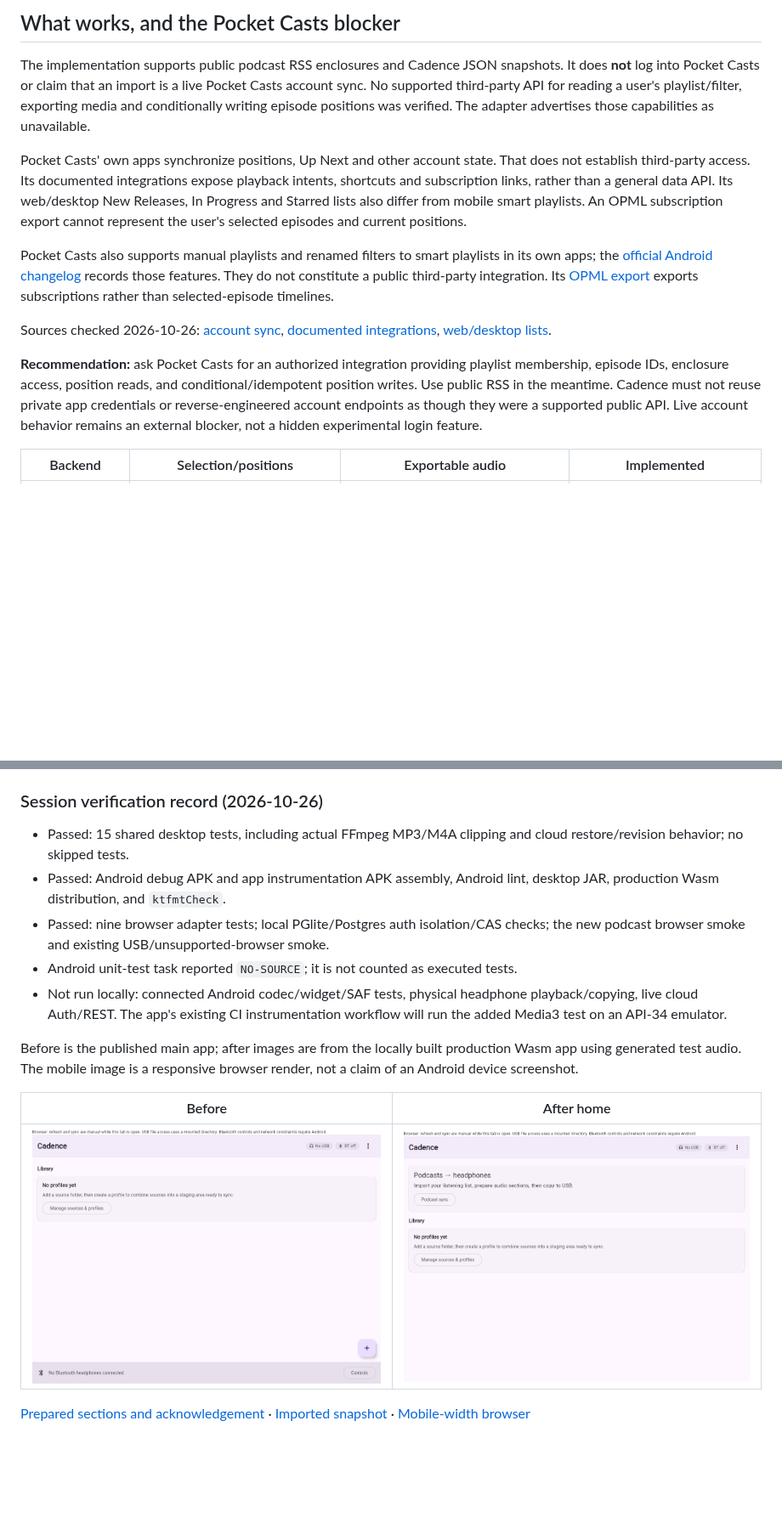
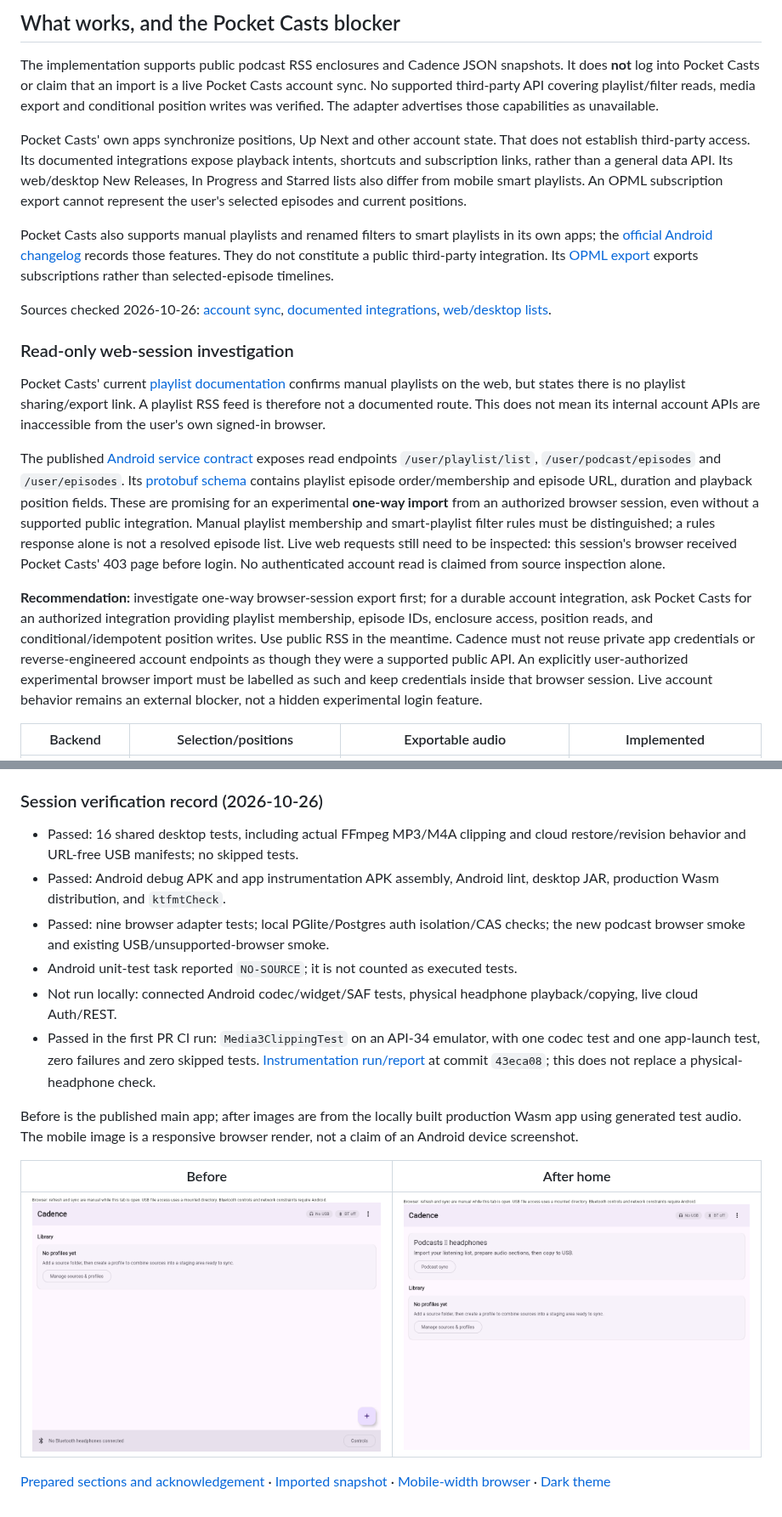
Before and after one commit to yschimke/cadence, a Markdown page: docs/podcast-sync.md, 2 parts joined by grey strips. Shown at 85% size. GitHub-like rendering; pictures changed too: docs/podcast-sync/after-home.png; blank space fills up the shorter version.

Commit message:
fix: preserve sync readiness and browser session state
Hive-Session: https://hive.codes/?session=session-1793005965444-0a22bf

```diff
--- a/docs/podcast-sync.md
+++ b/docs/podcast-sync.md
@@ -9,9 +9,8 @@ desktop and browser experience. Existing directory profiles remain available.
 
 The implementation supports public podcast RSS enclosures and Cadence JSON
 snapshots. It does **not** log into Pocket Casts or claim that an import is a live
-Pocket Casts account sync. No supported third-party API for reading a user's
-playlist/filter, exporting media and conditionally writing episode positions
-was verified. The adapter advertises those capabilities as unavailable.
+Pocket Casts account sync. No supported third-party API covering playlist/filter reads, media export and
+conditional position writes was verified. The adapter advertises those capabilities as unavailable.
 
 Pocket Casts' own apps synchronize positions, Up Next and other account state.
 That does not establish third-party access. Its documented integrations expose
@@ -31,11 +30,32 @@ Sources checked 2026-10-26:
 [documented integrations](https://support.pocketcasts.com/knowledge-base/third-party-integration/),
 [web/desktop lists](https://support.pocketcasts.com/knowledge-base/desktop-app/).
 
-**Recommendation:** ask Pocket Casts for an authorized integration providing
+### Read-only web-session investigation
+
+Pocket Casts' current [playlist documentation](https://support.pocketcasts.com/knowledge-base/playlists/)
+confirms manual playlists on the web, but states there is no playlist sharing/export
+link. A playlist RSS feed is therefore not a documented route. This does not mean
+its internal account APIs are inaccessible from the user's own signed-in browser.
+
+The published [Android service contract](https://github.com/Automattic/pocket-casts-android/blob/main/modules/services/servers/src/main/java/au/com/shiftyjelly/pocketcasts/servers/sync/SyncService.kt)
+exposes read endpoints `/user/playlist/list`, `/user/podcast/episodes` and
+`/user/episodes`. Its [protobuf schema](https://github.com/Automattic/pocket-casts-android/blob/main/modules/services/protobuf/src/main/proto/sync_api.proto)
+contains playlist episode order/membership and episode URL, duration and playback
+position fields. These are promising for an experimental **one-way import** from
+an authorized browser session, even without a supported public integration.
+Manual playlist membership and smart-playlist filter rules must be distinguished;
+a rules response alone is not a resolved episode list. Live web requests still
+need to be inspected: this session's browser received Pocket Casts' 403 page before
+login. No authenticated account read is claimed from source inspection alone.
+
+**Recommendation:** investigate one-way browser-session export first; for a durable
+account integration, ask Pocket Casts for an authorized integration providing
 playlist membership, episode IDs, enclosure access, position reads, and
 conditional/idempotent position writes. Use public RSS in the meantime. Cadence
 must not reuse private app credentials or reverse-engineered account endpoints
-as though they were a supported public API. Live account behavior remains an
+as though they were a supported public API. An explicitly user-authorized
+experimental browser import must be labelled as such and keep credentials inside
+that browser session. Live account behavior remains an
 external blocker, not a hidden experimental login feature.
 
 | Backend | Selection/positions | Exportable audio | Implemented |
@@ -286,16 +309,19 @@ suite; `:composeApp:assembleDebugAndroidTest` compiles it without that broken ta
 
 ### Session verification record (2026-10-26)
 
-- Passed: 15 shared desktop tests, including actual FFmpeg MP3/M4A clipping and
-  cloud restore/revision behavior; no skipped tests.
+- Passed: 16 shared desktop tests, including actual FFmpeg MP3/M4A clipping and
+  cloud restore/revision behavior and URL-free USB manifests; no skipped tests.
 - Passed: Android debug APK and app instrumentation APK assembly, Android lint,
   desktop JAR, production Wasm distribution, and `ktfmtCheck`.
 - Passed: nine browser adapter tests; local PGlite/Postgres auth isolation/CAS
   checks; the new podcast browser smoke and existing USB/unsupported-browser smoke.
 - Android unit-test task reported `NO-SOURCE`; it is not counted as executed tests.
 - Not run locally: connected Android codec/widget/SAF tests, physical headphone
-  playback/copying, live cloud Auth/REST. The app's existing CI instrumentation
-  workflow will run the added Media3 test on an API-34 emulator.
+  playback/copying, live cloud Auth/REST.
+- Passed in the first PR CI run: `Media3ClippingTest` on an API-34 emulator, with
+  one codec test and one app-launch test, zero failures and zero skipped tests.
+  [Instrumentation run/report](https://github.com/yschimke/cadence/actions/runs/40303267743)
+  at commit `43eca08`; this does not replace a physical-headphone check.
 
 Before is the published main app; after images are from the locally built
 production Wasm app using generated test audio. The mobile image is a responsive
@@ -307,4 +333,5 @@ browser render, not a claim of an Android device screenshot.
 
 [Prepared sections and acknowledgement](podcast-sync/after-sections.png) ·
 [Imported snapshot](podcast-sync/after-podcast.png) ·
-[Mobile-width browser](podcast-sync/after-mobile.png)
+[Mobile-width browser](podcast-sync/after-mobile.png) ·
+[Dark theme](podcast-sync/after-dark.png)
```
Also changed, not shown: other parts of docs/podcast-sync.md (+6 -3 lines), docs/podcast-sync/after-dark.png (added), docs/podcast-sync/after-mobile.png, docs/podcast-sync/after-podcast.png, docs/podcast-sync/after-sections.png, 5 other files.
